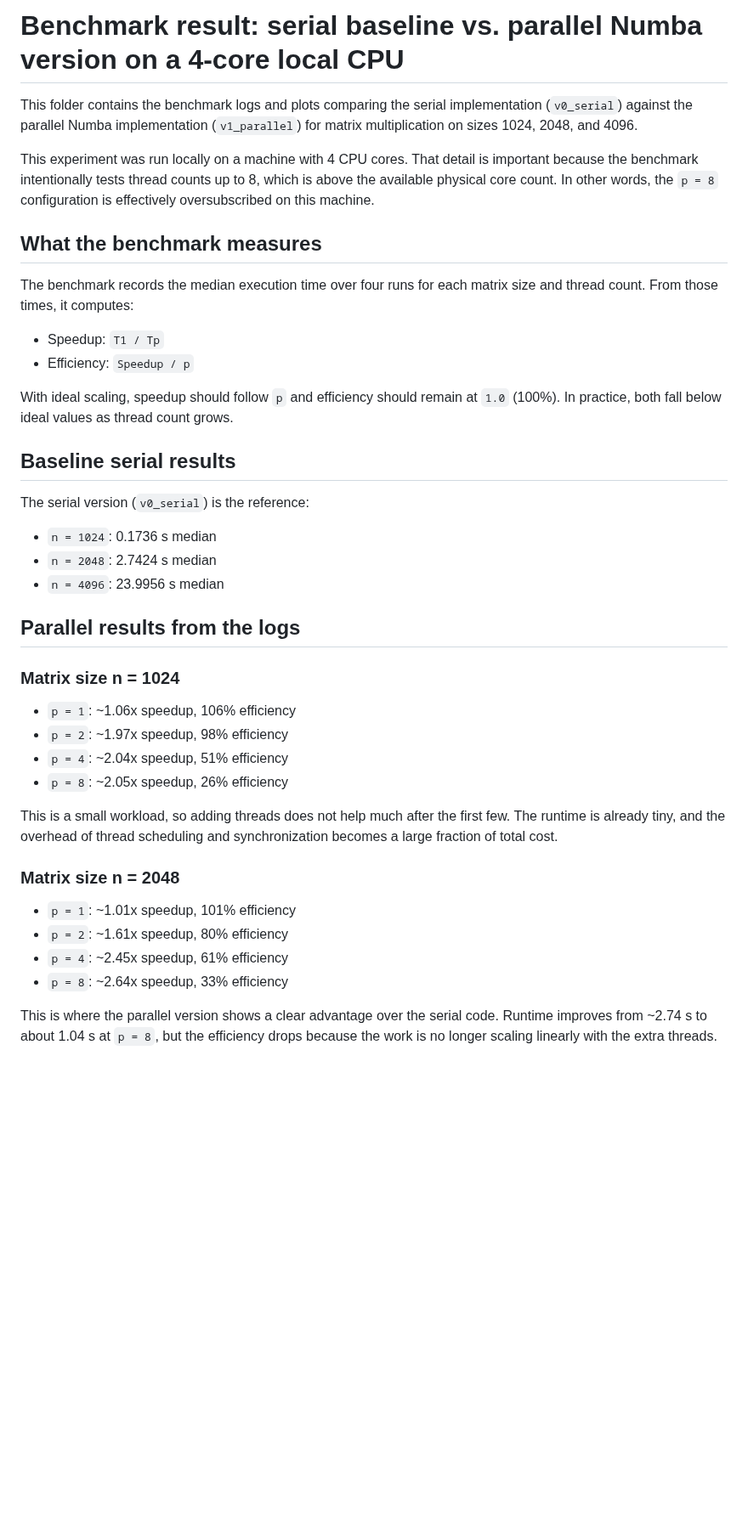
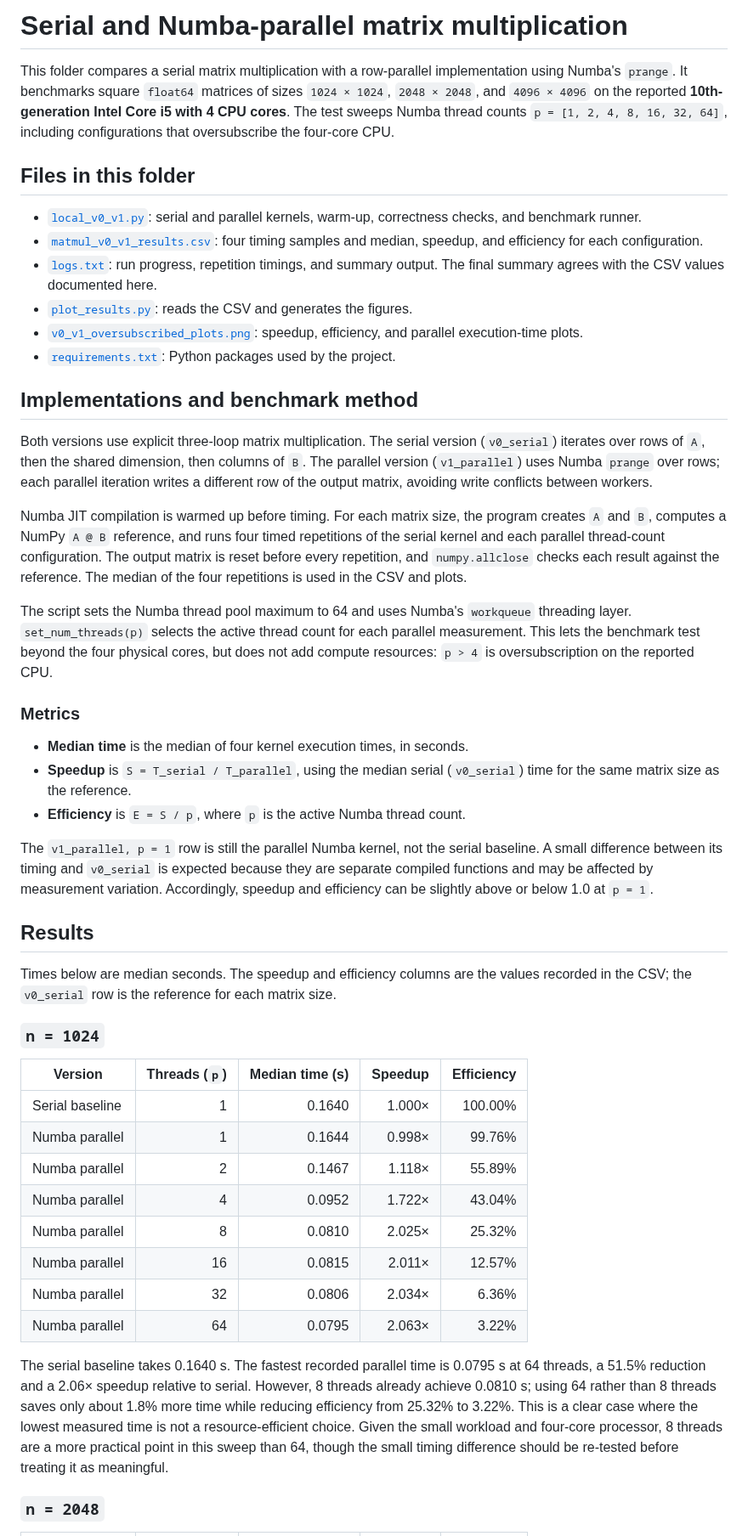
Before and after one commit to Nuziko/Project_cent_matrix_Multiplication, a Markdown page: version_serial_openmp/README.md, the part around one of its changes. Shown at 85% size. Drawn GitHub-style; blank space fills up the shorter version.

```diff
--- a/version_serial_openmp/README.md
+++ b/version_serial_openmp/README.md
@@ -1,43 +1,88 @@
-# Benchmark result: serial baseline vs. parallel Numba version on a 4-core local CPU
+# Serial and Numba-parallel matrix multiplication
 
-This folder contains the benchmark logs and plots comparing the serial implementation (`v0_serial`) against the parallel Numba implementation (`v1_parallel`) for matrix multiplication on sizes 1024, 2048, and 4096.
+This folder compares a serial matrix multiplication with a row-parallel
+implementation using Numba's `prange`. It benchmarks square `float64` matrices
+of sizes `1024 × 1024`, `2048 × 2048`, and `4096 × 4096` on the reported
+**10th-generation Intel Core i5 with 4 CPU cores**. The test sweeps Numba thread
+counts `p = [1, 2, 4, 8, 16, 32, 64]`, including configurations that
+oversubscribe the four-core CPU.
 
-This experiment was run locally on a machine with 4 CPU cores. That detail is important because the benchmark intentionally tests thread counts up to 8, which is above the available physical core count. In other words, the `p = 8` configuration is effectively oversubscribed on this machine.
+## Files in this folder
 
-## What the benchmark measures
+- [`local_v0_v1.py`](./local_v0_v1.py): serial and parallel kernels, warm-up,
+  correctness checks, and benchmark runner.
+- [`matmul_v0_v1_results.csv`](./matmul_v0_v1_results.csv): four timing samples
+  and median, speedup, and efficiency for each configuration.
+- [`logs.txt`](./logs.txt): run progress, repetition timings, and summary
+  output. The final summary agrees with the CSV values documented here.
+- [`plot_results.py`](./plot_results.py): reads the CSV and generates the
+  figures.
+- [`v0_v1_oversubscribed_plots.png`](./v0_v1_oversubscribed_plots.png):
+  speedup, efficiency, and parallel execution-time plots.
+- [`requirements.txt`](./requirements.txt): Python packages used by the
+  project.
 
-The benchmark records the median execution time over four runs for each matrix size and thread count. From those times, it computes:
+## Implementations and benchmark method
 
-- Speedup: `T1 / Tp`
-- Efficiency: `Speedup / p`
+Both versions use explicit three-loop matrix multiplication. The serial
+version (`v0_serial`) iterates over rows of `A`, then the shared dimension,
+then columns of `B`. The parallel version (`v1_parallel`) uses Numba
+`prange` over rows; each parallel iteration writes a different row of the
+output matrix, avoiding write conflicts between workers.
 
-With ideal scaling, speedup should follow `p` and efficiency should remain at `1.0` (100%). In practice, both fall below ideal values as thread count grows.
+Numba JIT compilation is warmed up before timing. For each matrix size, the
+program creates `A` and `B`, computes a NumPy `A @ B` reference, and runs four
+timed repetitions of the serial kernel and each parallel thread-count
+configuration. The output matrix is reset before every repetition, and
+`numpy.allclose` checks each result against the reference. The median of the
+four repetitions is used in the CSV and plots.
 
-## Baseline serial results
+The script sets the Numba thread pool maximum to 64 and uses Numba's
+`workqueue` threading layer. `set_num_threads(p)` selects the active thread
+count for each parallel measurement. This lets the benchmark test beyond the
+four physical cores, but does not add compute resources: `p > 4` is
+oversubscription on the reported CPU.
 
-The serial version (`v0_serial`) is the reference:
+### Metrics
 
-- `n = 1024`: 0.1736 s median
-- `n = 2048`: 2.7424 s median
-- `n = 4096`: 23.9956 s median
+- **Median time** is the median of four kernel execution times, in seconds.
+- **Speedup** is `S = T_serial / T_parallel`, using the median serial
+  (`v0_serial`) time for the same matrix size as the reference.
+- **Efficiency** is `E = S / p`, where `p` is the active Numba thread count.
 
-## Parallel results from the logs
+The `v1_parallel, p = 1` row is still the parallel Numba kernel, not the
+serial baseline. A small difference between its timing and `v0_serial` is
+expected because they are separate compiled functions and may be affected by
+measurement variation. Accordingly, speedup and efficiency can be slightly
+above or below 1.0 at `p = 1`.
 
-### Matrix size n = 1024
+## Results
 
-- `p = 1`: ~1.06x speedup, 106% efficiency
-- `p = 2`: ~1.97x speedup, 98% efficiency
-- `p = 4`: ~2.04x speedup, 51% efficiency
-- `p = 8`: ~2.05x speedup, 26% efficiency
+Times below are median seconds. The speedup and efficiency columns are the
+values recorded in the CSV; the `v0_serial` row is the reference for each
+matrix size.
 
-This is a small workload, so adding threads does not help much after the first few. The runtime is already tiny, and the overhead of thread scheduling and synchronization becomes a large fraction of total cost.
+### `n = 1024`
 
-### Matrix size n = 2048
+| Version | Threads (`p`) | Median time (s) | Speedup | Efficiency |
+|---|---:|---:|---:|---:|
+| Serial baseline | 1 | 0.1640 | 1.000× | 100.00% |
+| Numba parallel | 1 | 0.1644 | 0.998× | 99.76% |
+| Numba parallel | 2 | 0.1467 | 1.118× | 55.89% |
+| Numba parallel | 4 | 0.0952 | 1.722× | 43.04% |
+| Numba parallel | 8 | 0.0810 | 2.025× | 25.32% |
+| Numba parallel | 16 | 0.0815 | 2.011× | 12.57% |
+| Numba parallel | 32 | 0.0806 | 2.034× | 6.36% |
+| Numba parallel | 64 | 0.0795 | 2.063× | 3.22% |
 
-- `p = 1`: ~1.01x speedup, 101% efficiency
-- `p = 2`: ~1.61x speedup, 80% efficiency
-- `p = 4`: ~2.45x speedup, 61% efficiency
-- `p = 8`: ~2.64x speedup, 33% efficiency
+The serial baseline takes 0.1640 s. The fastest recorded parallel time is
+0.0795 s at 64 threads, a 51.5% reduction and a 2.06× speedup relative to
+serial. However, 8 threads already achieve 0.0810 s; using 64 rather than 8
+threads saves only about 1.8% more time while reducing efficiency from 25.32%
+to 3.22%. This is a clear case where the lowest measured time is not a
+resource-efficient choice. Given the small workload and four-core processor,
+8 threads are a more practical point in this sweep than 64, though the small
+timing difference should be re-tested before treating it as meaningful.
 
-This is where the parallel version shows a clear advantage over the serial code. Runtime improves from ~2.74 s to about 1.04 s at `p = 8`, but the efficiency drops because the work is no longer scaling linearly with the extra threads.
+### `n = 2048`
 
```
Also changed, not shown: other parts of version_serial_openmp/README.md (+80 -33 lines), mpi/docker/README.md (added, +256 -0 lines), version_serial_openmp/v0_v1_oversubscribed_plots.png, 12 other files.
